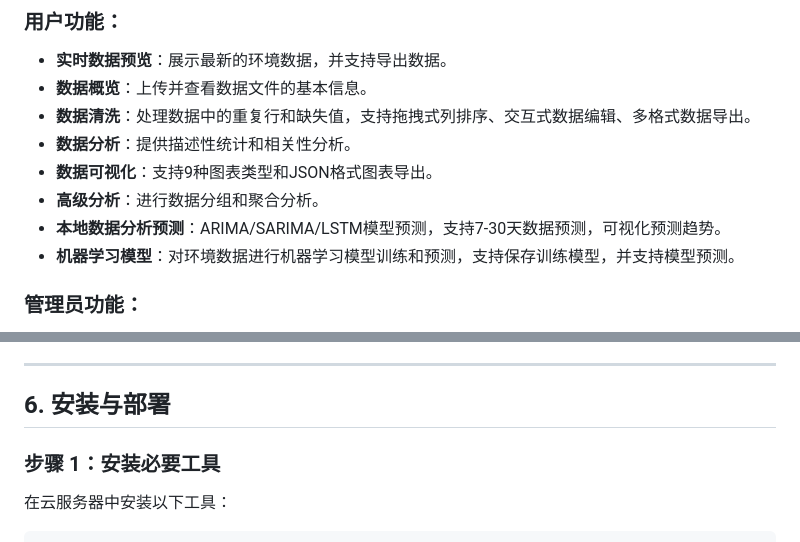
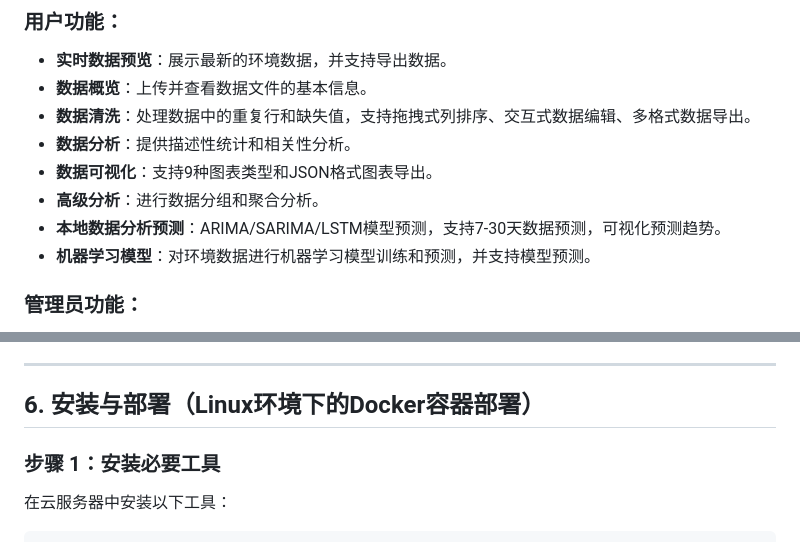
Before and after one commit to lixinchen-031016/smart_farm_with_streamlit, a Markdown page: README.md, 2 parts joined by grey strips. Drawn GitHub-style.

````diff
--- a/README.md
+++ b/README.md
@@ -36,7 +36,7 @@
 - **数据可视化**：支持9种图表类型和JSON格式图表导出。
 - **高级分析**：进行数据分组和聚合分析。
 - **本地数据分析预测**：ARIMA/SARIMA/LSTM模型预测，支持7-30天数据预测，可视化预测趋势。
-- **机器学习模型**：对环境数据进行机器学习模型训练和预测，支持保存训练模型，并支持模型预测。
+- **机器学习模型**：对环境数据进行机器学习模型训练和预测，并支持模型预测。
 
 ### 管理员功能：
 - **用户管理**：支持密码修改、角色分配、密码重置。
@@ -91,7 +91,7 @@
 
 ---
 
-## 6. 安装与部署
+## 6. 安装与部署（Linux环境下的Docker容器部署）
 ### 步骤 1：安装必要工具
 在云服务器中安装以下工具：
 ```bash
````
Also changed, not shown: other parts of README.md (+21 -11 lines).
